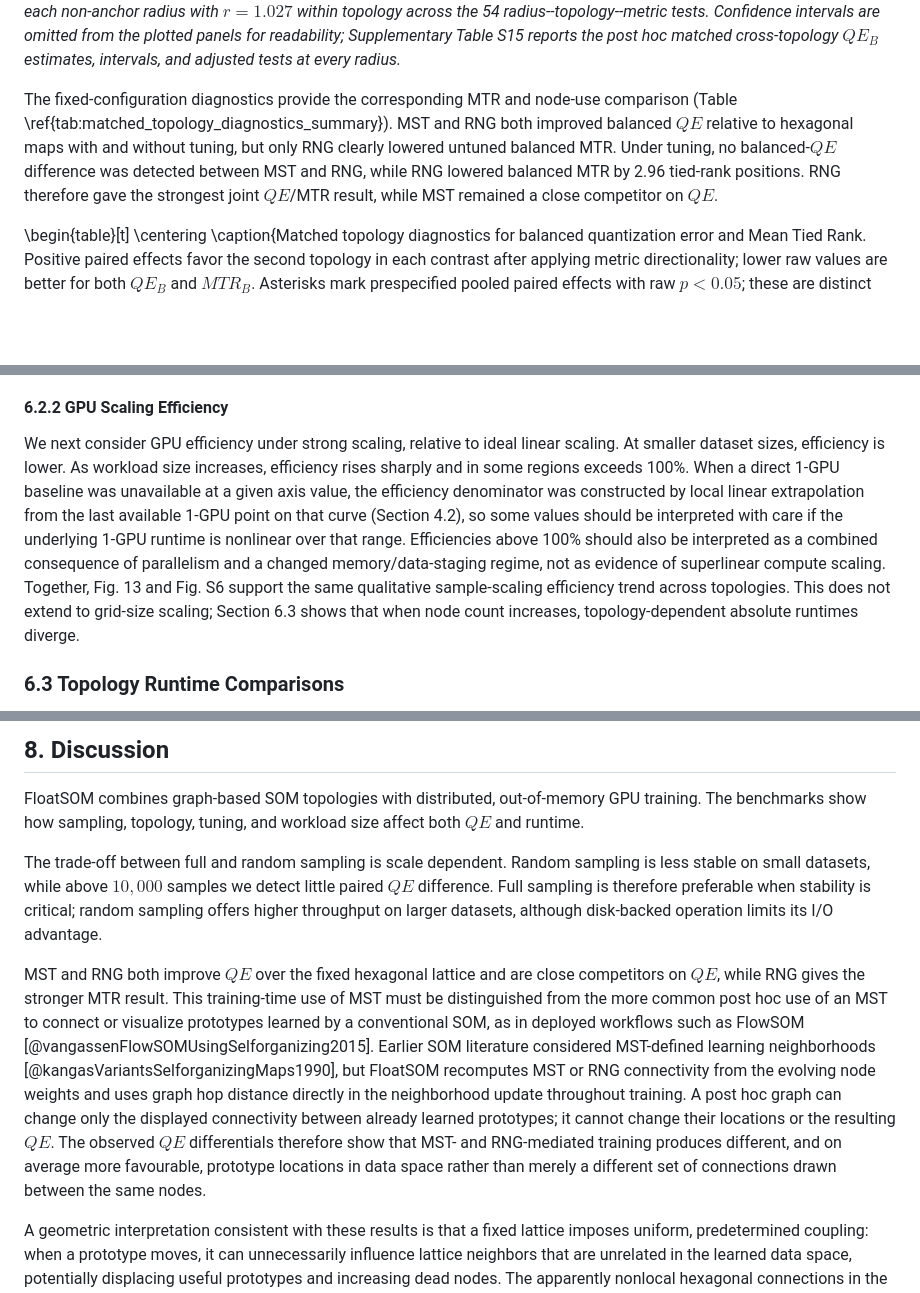
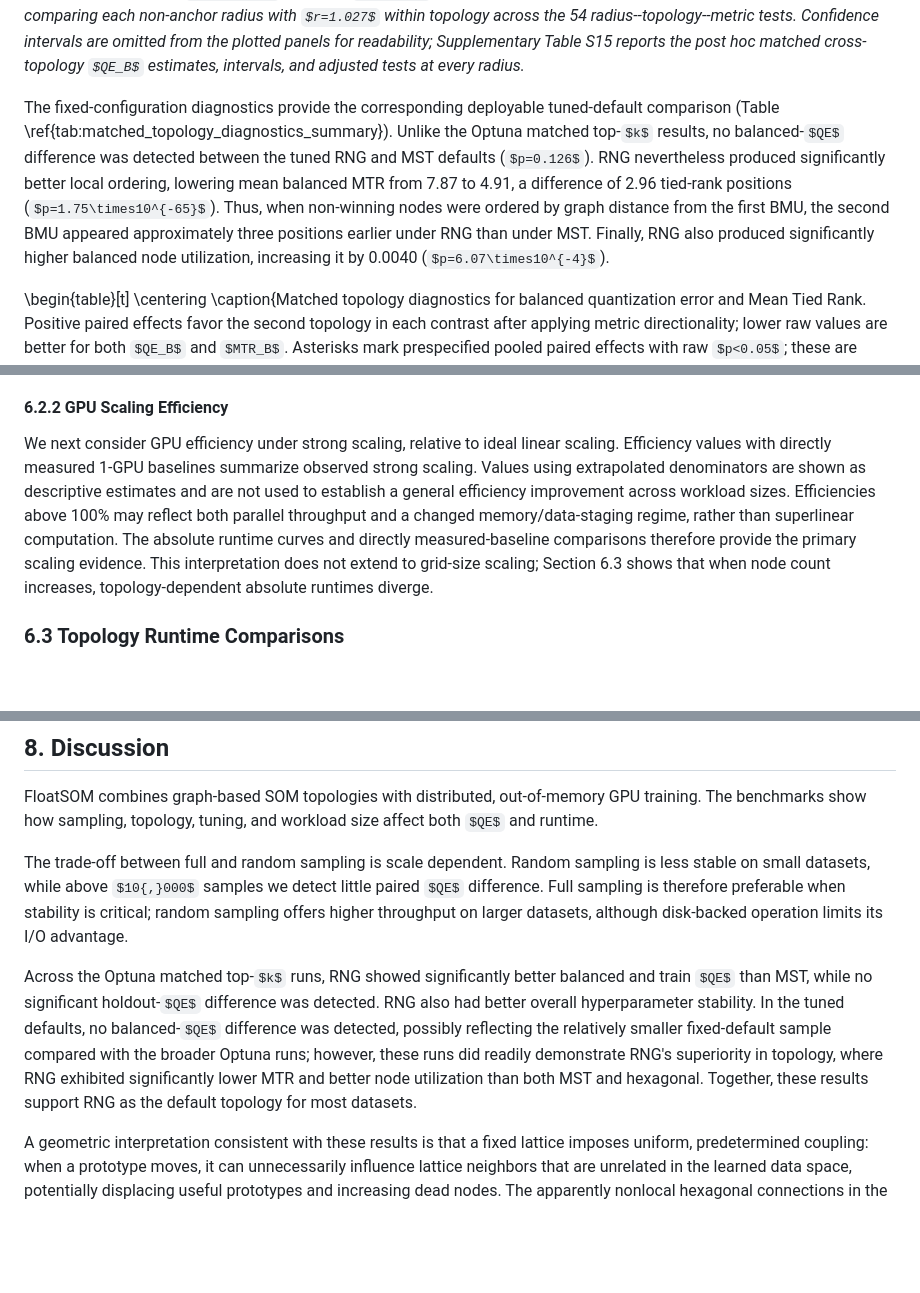
Before and after one commit to 1ordinateur/floatsom-publication, a Markdown page: paper/manuscript_tmlr_revisions.md, 3 parts joined by grey strips. GitHub-like rendering; some formulas as TeX source; blank space fills up the shorter version.

```diff
--- a/paper/manuscript_tmlr_revisions.md
+++ b/paper/manuscript_tmlr_revisions.md
@@ -355,7 +367,7 @@ RNG also has lower observed MTR than MST throughout the sweep (Fig. 9B); for exa
 ![Figure 9](assets_manual/figures/fig_9.svg)
 *Figure 9. Initial-radius sensitivity under matched fixed configurations. A: dataset-balanced geometric-mean $QE_B$ ratio relative to the matched hexagonal configuration at its selected radius ($r=1.027$); lower values are better and the dashed horizontal line marks a ratio of 1. B: observed balanced Mean Tied Rank (MTR; lower is better). C: observed balanced node utilization (higher is better). All panels summarize 14 datasets with 20 matched seeds per topology and radius. The dotted vertical line and `Hex optimal` tick mark $r=1.027$. Significance markers use Benjamini--Hochberg adjusted tests comparing each non-anchor radius with $r=1.027$ within topology across the 54 radius--topology--metric tests. Confidence intervals are omitted from the plotted panels for readability; Supplementary Table S15 reports the post hoc matched cross-topology $QE_B$ estimates, intervals, and adjusted tests at every radius.*
 
-The fixed-configuration diagnostics provide the corresponding MTR and node-use comparison (Table \ref{tab:matched_topology_diagnostics_summary}). MST and RNG both improved balanced $QE$ relative to hexagonal maps with and without tuning, but only RNG clearly lowered untuned balanced MTR. Under tuning, no balanced-$QE$ difference was detected between MST and RNG, while RNG lowered balanced MTR by 2.96 tied-rank positions. RNG therefore gave the strongest joint $QE$/MTR result, while MST remained a close competitor on $QE$.
+The fixed-configuration diagnostics provide the corresponding deployable tuned-default comparison (Table \ref{tab:matched_topology_diagnostics_summary}). Unlike the Optuna matched top-$k$ results, no balanced-$QE$ difference was detected between the tuned RNG and MST defaults ($p=0.126$). RNG nevertheless produced significantly better local ordering, lowering mean balanced MTR from 7.87 to 4.91, a difference of 2.96 tied-rank positions ($p=1.75\times10^{-65}$). Thus, when non-winning nodes were ordered by graph distance from the first BMU, the second BMU appeared approximately three positions earlier under RNG than under MST. Finally, RNG also produced significantly higher balanced node utilization, increasing it by 0.0040 ($p=6.07\times10^{-4}$).
 
 \begin{table}[t]
 \centering
@@ -435,7 +447,7 @@ Grid-size scaling is the main exception: at the largest tested grid size (64), r
 
 #### 6.2.2 GPU Scaling Efficiency
 
-We next consider GPU efficiency under strong scaling, relative to ideal linear scaling. At smaller dataset sizes, efficiency is lower. As workload size increases, efficiency rises sharply and in some regions exceeds 100\%. When a direct 1-GPU baseline was unavailable at a given axis value, the efficiency denominator was constructed by local linear extrapolation from the last available 1-GPU point on that curve (Section 4.2), so some values should be interpreted with care if the underlying 1-GPU runtime is nonlinear over that range. Efficiencies above 100\% should also be interpreted as a combined consequence of parallelism and a changed memory/data-staging regime, not as evidence of superlinear compute scaling. Together, Fig. 13 and Fig. S6 support the same qualitative sample-scaling efficiency trend across topologies. This does not extend to grid-size scaling; Section 6.3 shows that when node count increases, topology-dependent absolute runtimes diverge.
+We next consider GPU efficiency under strong scaling, relative to ideal linear scaling. Efficiency values with directly measured 1-GPU baselines summarize observed strong scaling. Values using extrapolated denominators are shown as descriptive estimates and are not used to establish a general efficiency improvement across workload sizes. Efficiencies above 100\% may reflect both parallel throughput and a changed memory/data-staging regime, rather than superlinear computation. The absolute runtime curves and directly measured-baseline comparisons therefore provide the primary scaling evidence. This interpretation does not extend to grid-size scaling; Section 6.3 shows that when node count increases, topology-dependent absolute runtimes diverge.
 
 ### 6.3 Topology Runtime Comparisons
 
@@ -472,7 +484,7 @@ FloatSOM combines graph-based SOM topologies with distributed, out-of-memory GPU
 
 The trade-off between full and random sampling is scale dependent. Random sampling is less stable on small datasets, while above $10{,}000$ samples we detect little paired $QE$ difference. Full sampling is therefore preferable when stability is critical; random sampling offers higher throughput on larger datasets, although disk-backed operation limits its I/O advantage.
 
-MST and RNG both improve $QE$ over the fixed hexagonal lattice and are close competitors on $QE$, while RNG gives the stronger MTR result. This training-time use of MST must be distinguished from the more common post hoc use of an MST to connect or visualize prototypes learned by a conventional SOM, as in deployed workflows such as FlowSOM [@vangassenFlowSOMUsingSelforganizing2015]. Earlier SOM literature considered MST-defined learning neighborhoods [@kangasVariantsSelforganizingMaps1990], but FloatSOM recomputes MST or RNG connectivity from the evolving node weights and uses graph hop distance directly in the neighborhood update throughout training. A post hoc graph can change only the displayed connectivity between already learned prototypes; it cannot change their locations or the resulting $QE$. The observed $QE$ differentials therefore show that MST- and RNG-mediated training produces different, and on average more favourable, prototype locations in data space rather than merely a different set of connections drawn between the same nodes.
+Across the Optuna matched top-$k$ runs, RNG showed significantly better balanced and train $QE$ than MST, while no significant holdout-$QE$ difference was detected. RNG also had better overall hyperparameter stability. In the tuned defaults, no balanced-$QE$ difference was detected, possibly reflecting the relatively smaller fixed-default sample compared with the broader Optuna runs; however, these runs did readily demonstrate RNG's superiority in topology, where RNG exhibited significantly lower MTR and better node utilization than both MST and hexagonal. Together, these results support RNG as the default topology for most datasets.
 
 A geometric interpretation consistent with these results is that a fixed lattice imposes uniform, predetermined coupling: when a prototype moves, it can unnecessarily influence lattice neighbors that are unrelated in the learned data space, potentially displacing useful prototypes and increasing dead nodes. The apparently nonlocal hexagonal connections in the KDD Cup 99 projection (Fig. 5D) provide a visual illustration of this coupling and the associated restriction on independent prototype redistribution, subject to the distortions inherent in the two-dimensional PCA display. MST minimizes such coupling, allowing prototypes to redistribute more freely along irregular or elongated data structures. This freedom is also its limitation, because a tree cannot retain multiple locally appropriate connections where a concentrated region is better represented by a mesh. RNG occupies an intermediate position. Its nodes can influence several neighbors, but those connections arise from the evolving prototype geometry rather than being imposed before training; RNG can remain sparse where appropriate and form multiple connections in dense regions. The node-utilization and dead-node results in Fig. 9, together with $QE$ and MTR, are consistent with this account, but they do not identify a unique causal mechanism [@kohonenEssentialsSelforganizingMap2013; @kangasVariantsSelforganizingMaps1990; @toussaintRelativeNeighbourhoodGraph1980].
 
```
Also changed, not shown: other parts of paper/manuscript_tmlr_revisions.md (+22 -8 lines), paper/response_letter_reviewer_1.md (+28 -25 lines).
